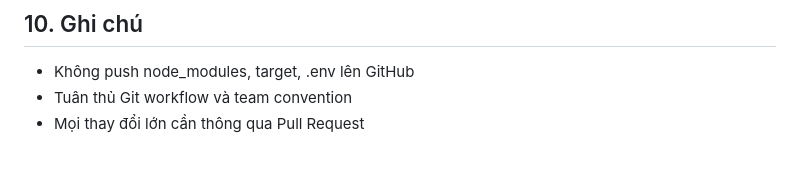
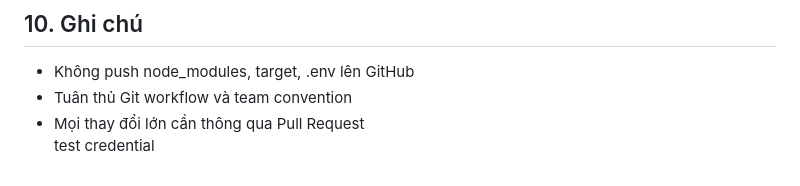
Before and after one commit to do-an-toi-ra-truong/Smart-Industrial-B2B-Marketplace-for-Industrial-Parks, a Markdown page: README.md, the part around the change. Drawn GitHub-style.

Commit message:
Add test credential note to README

```diff
--- a/README.md
+++ b/README.md
@@ -152,3 +152,4 @@ Giảng viên Ung Văn Giàu - Project Manager
 - Không push node_modules, target, .env lên GitHub
 - Tuân thủ Git workflow và team convention
 - Mọi thay đổi lớn cần thông qua Pull Request
+test credential
```
